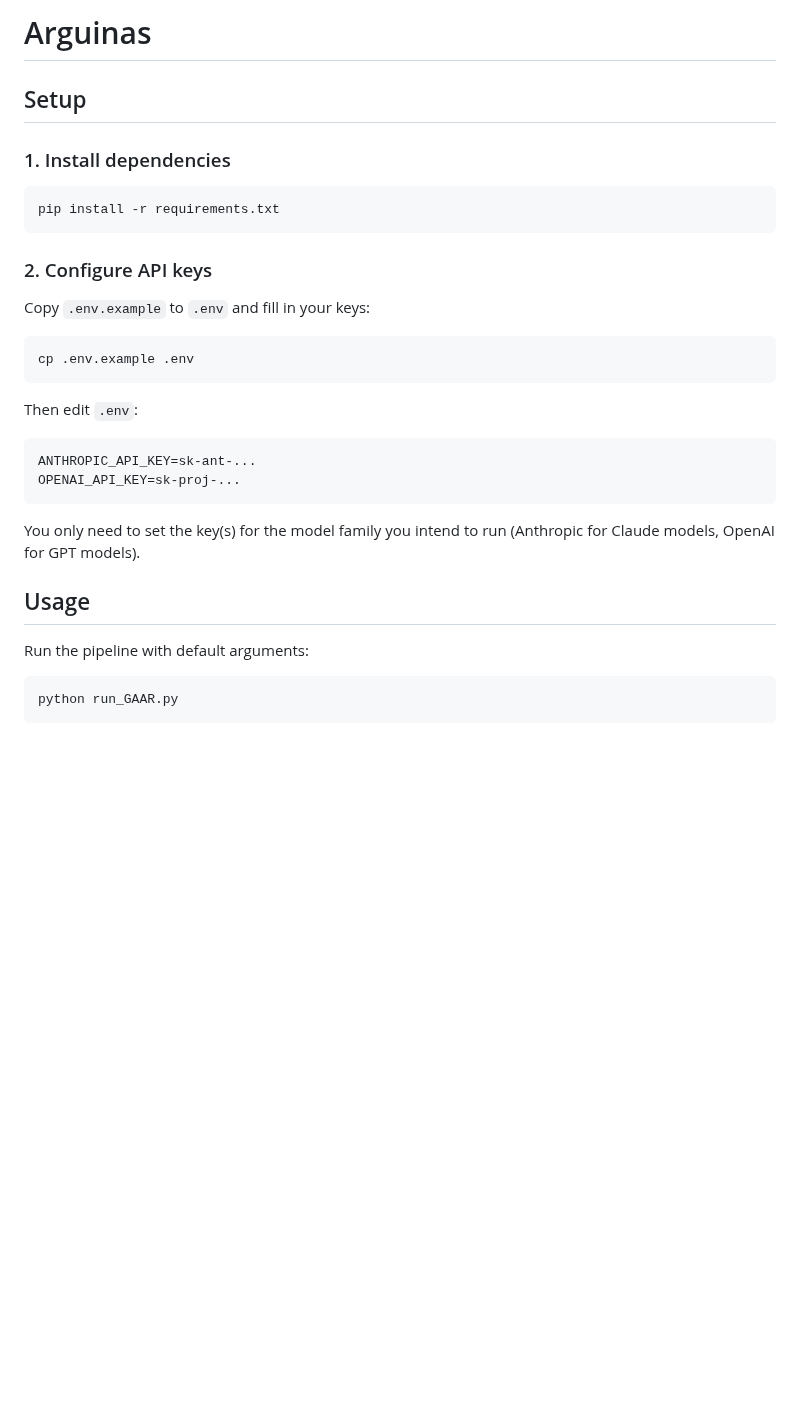
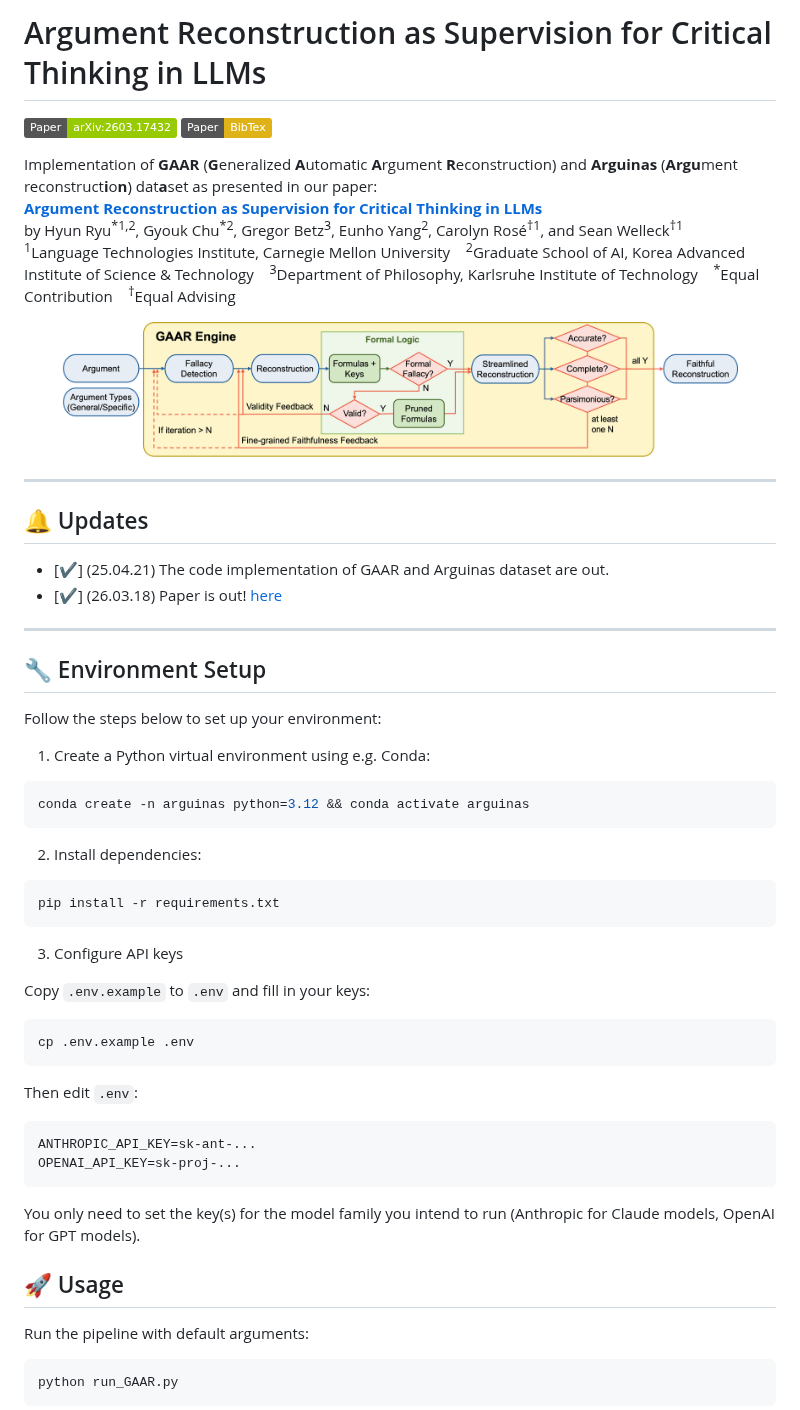
Before and after one commit to GyoukChu/Arguinas, a Markdown page: README.md, the part around one of its changes. Rendered like a GitHub page; pictures changed too: assets/gaar_engine_github.png (added); badges without logos; blank space fills up the shorter version.

Commit message:
[Update] README.md and assets

````diff
--- a/README.md
+++ b/README.md
@@ -1,14 +1,39 @@
-# Arguinas
+# Argument Reconstruction as Supervision for Critical Thinking in LLMs
 
-## Setup
+[![arXiv](https://img.shields.io/badge/Paper-arXiv:2603.17432-Green)](https://arxiv.org/abs/2603.17432)  [![BibTex](https://img.shields.io/badge/Paper-BibTex-yellow)](#bibtex)
 
-### 1. Install dependencies
+Implementation of **GAAR** (**G**eneralized **A**utomatic **A**rgument **R**econstruction) and **Arguinas** (**Argu**ment reconstruct**i**o**n**) dat**a**set as presented in our paper:
+[**Argument Reconstruction as Supervision for Critical Thinking in LLMs**](https://arxiv.org/abs/2603.17432)
+by Hyun Ryu<sup>\*1,2</sup>, Gyouk Chu<sup>\*2</sup>, Gregor Betz<sup>3</sup>, Eunho Yang<sup>2</sup>, Carolyn Rosé<sup>†1</sup>, and Sean Welleck<sup>†1</sup>
+<sup>1</sup>Language Technologies Institute, Carnegie Mellon University &nbsp;&nbsp; <sup>2</sup>Graduate School of AI, Korea Advanced Institute of Science & Technology &nbsp;&nbsp; <sup>3</sup>Department of Philosophy, Karlsruhe Institute of Technology &nbsp;&nbsp; <sup>\*</sup>Equal Contribution  &nbsp;&nbsp; <sup>†</sup>Equal Advising
 
+<p align="center">
+  <img src="assets/gaar_engine_github.png" alt="GAAR" width="90%" />
+</p>
+
+---
+
+## 🔔 Updates
+- [✔] (25.04.21) The code implementation of GAAR and Arguinas dataset are out.
+- [✔] (26.03.18) Paper is out! [here](https://arxiv.org/abs/2603.17432)
+
+---
+
+## 🔧 Environment Setup
+
+Follow the steps below to set up your environment:
+
+1. Create a Python virtual environment using e.g. Conda:
+```bash
+conda create -n arguinas python=3.12 && conda activate arguinas
+```
+
+2. Install dependencies:
 ```bash
 pip install -r requirements.txt
 ```
 
-### 2. Configure API keys
+3. Configure API keys
 
 Copy `.env.example` to `.env` and fill in your keys:
 
@@ -25,7 +50,7 @@ OPENAI_API_KEY=sk-proj-...
 
 You only need to set the key(s) for the model family you intend to run (Anthropic for Claude models, OpenAI for GPT models).
 
-## Usage
+## 🚀 Usage
 
 Run the pipeline with default arguments:
 
````
Also changed, not shown: other parts of README.md (+29 -12 lines).
